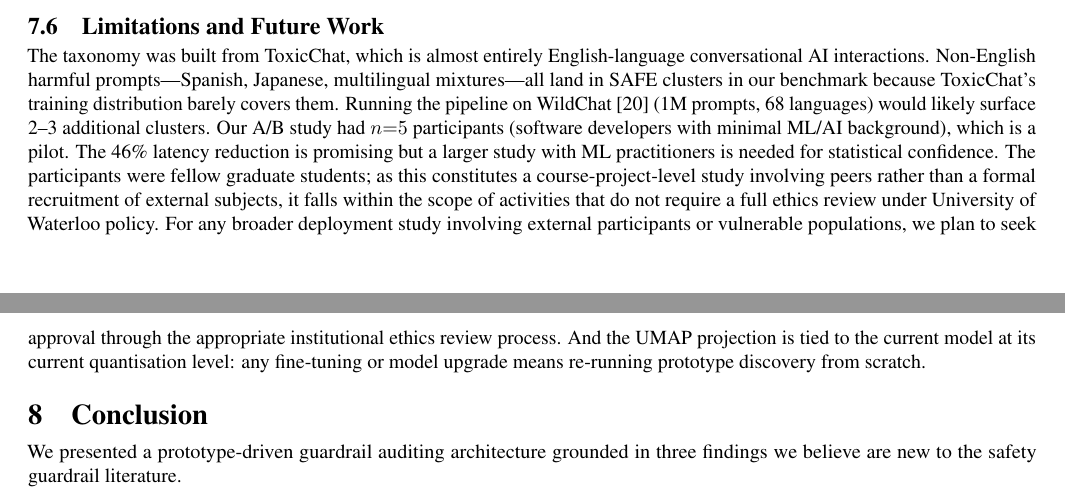
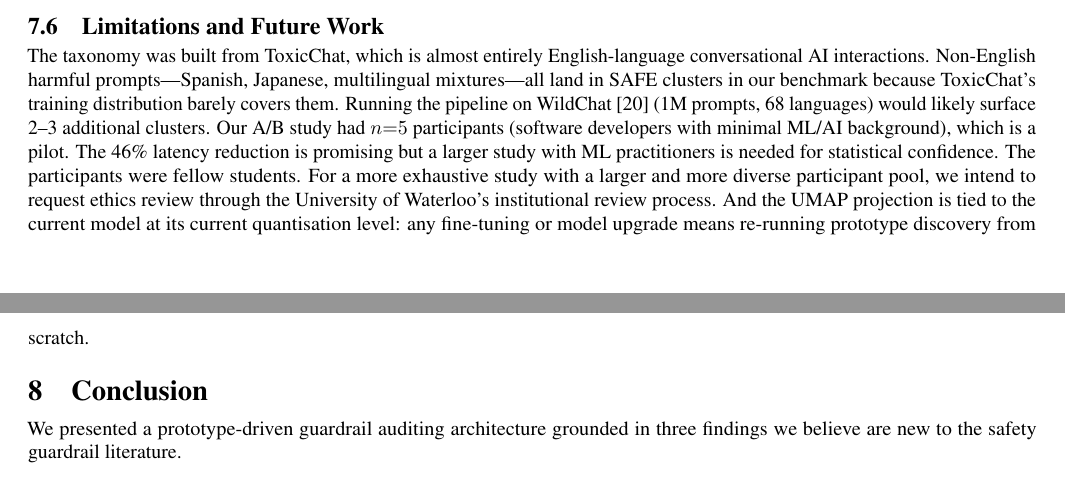
Before and after one commit to yogijoshi86/SLMProject, a LaTeX paper (paper/main.tex): two parts of pages 15 and 16 of 23, joined at a grey line, cut so that both start at the same text. Compiled offline with pdfLaTeX.

Commit message:
Ethics note: students (not graduate), forward-looking tone requesting ethics review for exhaustive study

```diff
--- a/paper/main.tex
+++ b/paper/main.tex
@@ -1094,12 +1094,9 @@ distribution barely covers them. Running the pipeline on WildChat~\cite{zhao2024
 (1M prompts, 68 languages) would likely surface 2--3 additional clusters.
 Our A/B study had $n{=}5$ participants (software developers with minimal ML/AI background), which is a pilot. The 46\% latency reduction
 is promising but a larger study with ML practitioners is needed for statistical confidence.
-The participants were fellow graduate students; as this constitutes a course-project-level
-study involving peers rather than a formal recruitment of external subjects, it falls
-within the scope of activities that do not require a full ethics review under University
-of Waterloo policy. For any broader deployment study involving external participants or
-vulnerable populations, we plan to seek approval through the appropriate institutional
-ethics review process.
+The participants were fellow students. For a more exhaustive study with a larger and
+more diverse participant pool, we intend to request ethics review through the
+University of Waterloo's institutional review process.
 And the UMAP projection is tied to the current model at its current quantisation level:
 any fine-tuning or model upgrade means re-running prototype discovery from scratch.
 
```
Also changed, not shown: paper/main.pdf.
